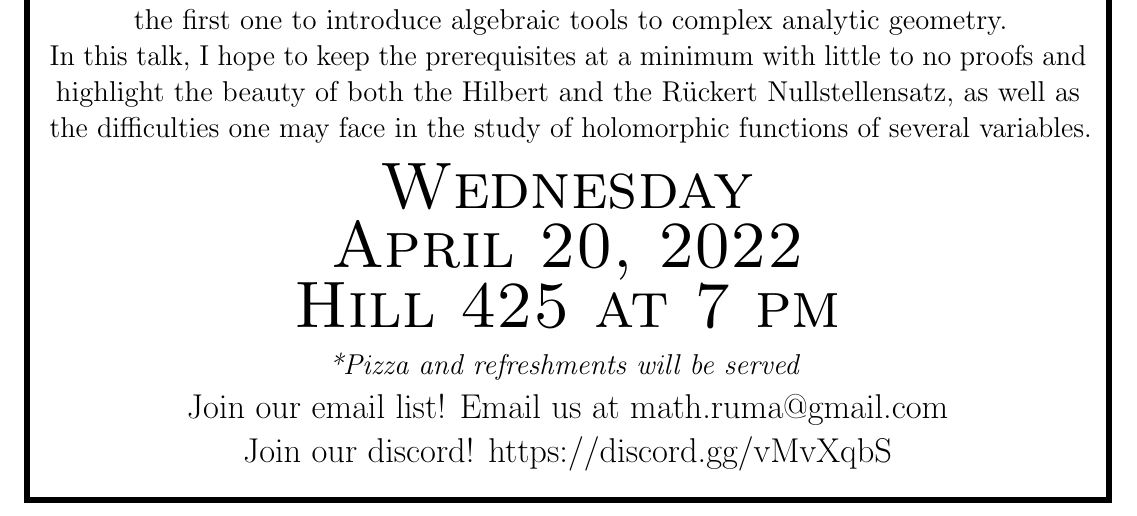
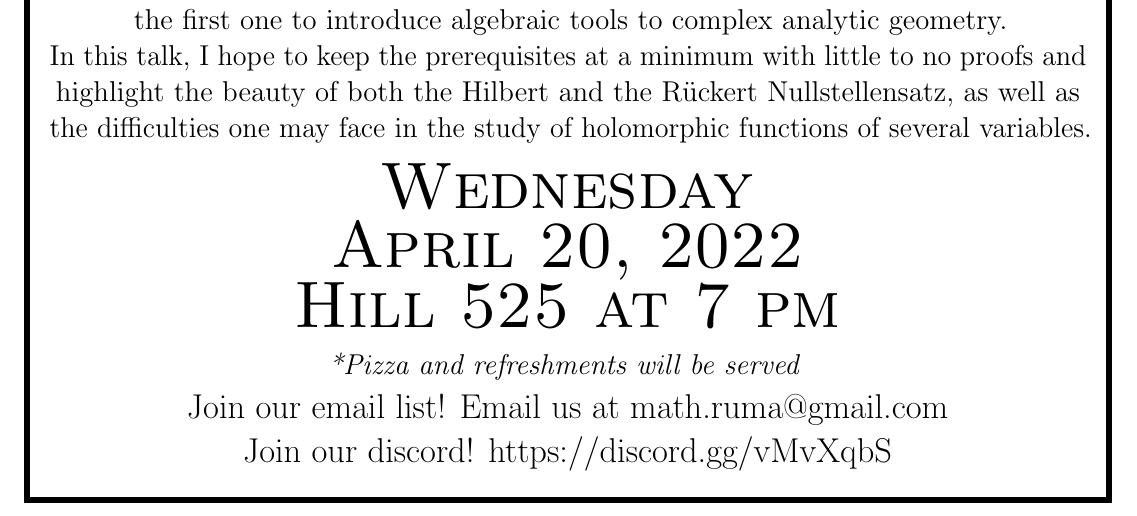
Before and after one commit to sheephunt2000/RUMA-Posters, a LaTeX document (Spring 2022/ColinS22.tex): part of the page, cut so that both start at the same text. Compiled offline with pdfLaTeX.

Commit message:
edited room

```diff
--- a/Spring 2022/ColinS22.tex
+++ b/Spring 2022/ColinS22.tex
@@ -45,7 +45,7 @@ Being more ambitious, we can ask whether or not we can establish a duality betwe
 In this talk, I hope to keep the prerequisites at a minimum with little to no proofs and highlight the beauty of both the Hilbert and the Rückert Nullstellensatz, as well as the difficulties one may face in the study of holomorphic functions of several variables.
 
 \vspace{2mm}
-\huge   \textsc{Wednesday\\April 20, 2022 \\Hill 425 at 7
+\huge   \textsc{Wednesday\\April 20, 2022 \\Hill 525 at 7
   pm}
 
 \vspace{2mm}
```
Also changed, not shown: Spring 2022/ColinS22.pdf.
